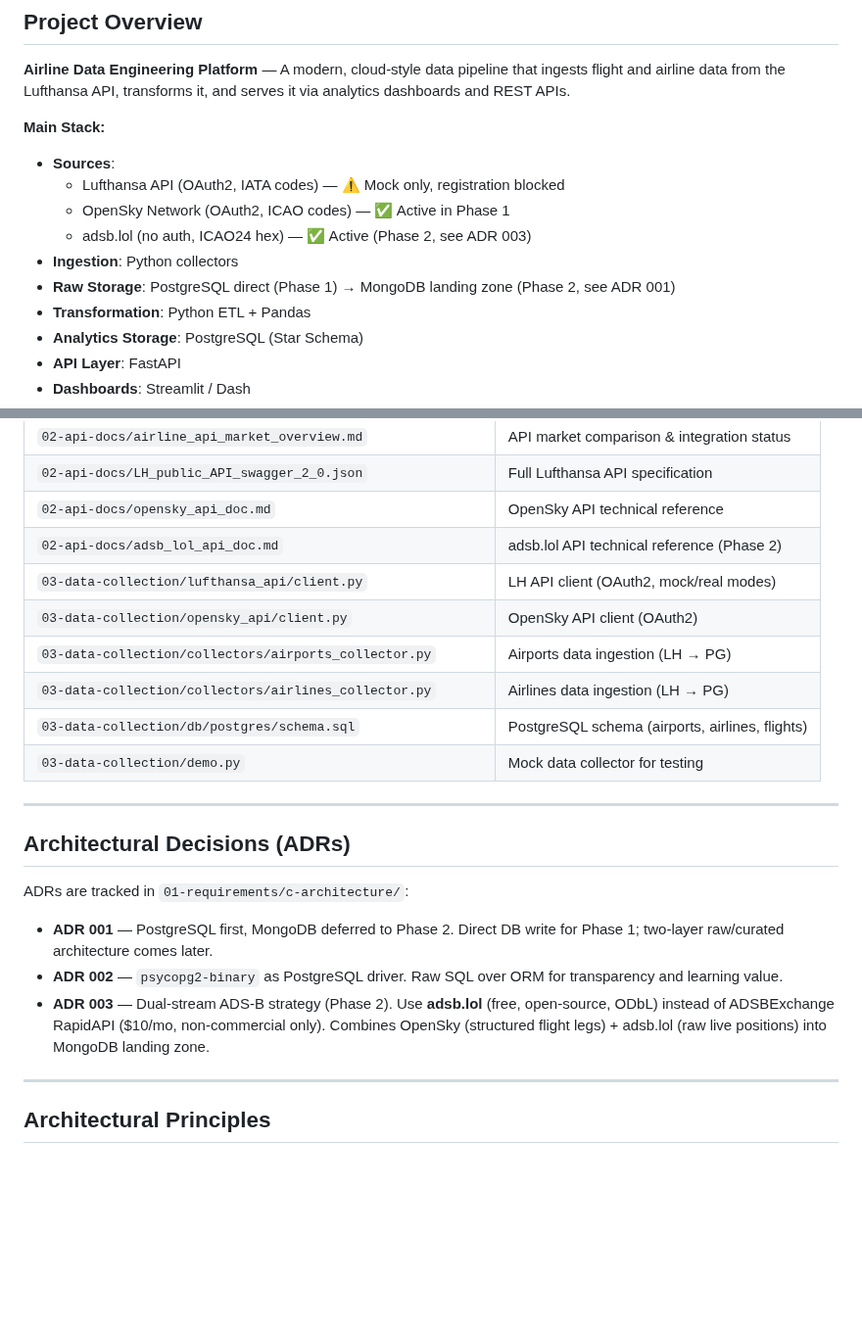
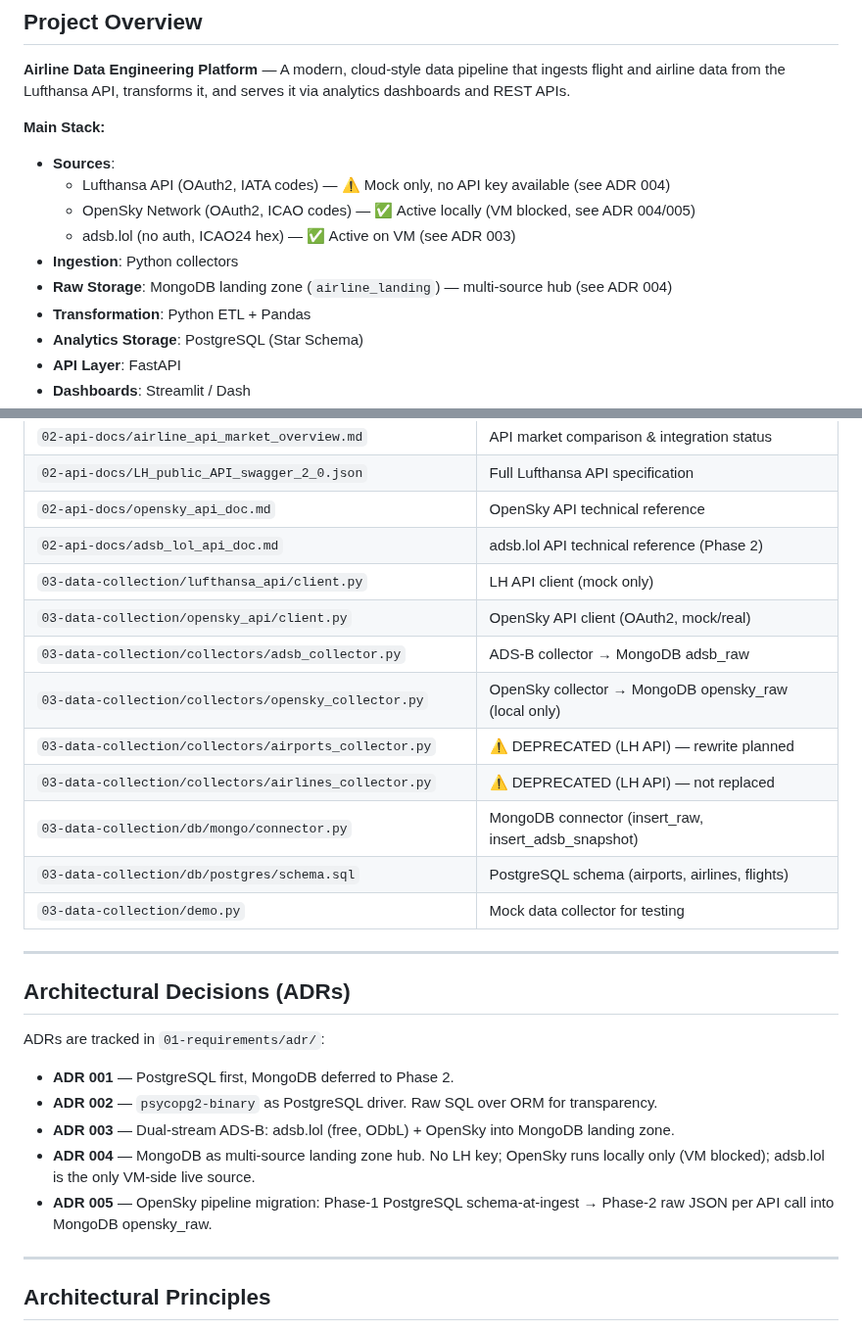
Before and after one commit to MatthiasSails/airline-data-platform, a Markdown page: CLAUDE.md, 2 parts joined by grey strips. Shown at 98% size. GitHub-like rendering; blank space fills up the shorter version.

```diff
--- a/CLAUDE.md
+++ b/CLAUDE.md
@@ -12,11 +12,11 @@ Project-level instructions for Claude Code when working in this repository.
 
 **Main Stack:**
 - **Sources**:
-  - Lufthansa API (OAuth2, IATA codes) — ⚠️ Mock only, registration blocked
-  - OpenSky Network (OAuth2, ICAO codes) — ✅ Active in Phase 1
-  - adsb.lol (no auth, ICAO24 hex) — ✅ Active (Phase 2, see ADR 003)
+  - Lufthansa API (OAuth2, IATA codes) — ⚠️ Mock only, no API key available (see ADR 004)
+  - OpenSky Network (OAuth2, ICAO codes) — ✅ Active locally (VM blocked, see ADR 004/005)
+  - adsb.lol (no auth, ICAO24 hex) — ✅ Active on VM (see ADR 003)
 - **Ingestion**: Python collectors
-- **Raw Storage**: PostgreSQL direct (Phase 1) → MongoDB landing zone (Phase 2, see ADR 001)
+- **Raw Storage**: MongoDB landing zone (`airline_landing`) — multi-source hub (see ADR 004)
 - **Transformation**: Python ETL + Pandas
 - **Analytics Storage**: PostgreSQL (Star Schema)
 - **API Layer**: FastAPI
@@ -239,10 +232,13 @@ Credentials are read from environment, never committed to git.
 | `02-api-docs/LH_public_API_swagger_2_0.json` | Full Lufthansa API specification |
 | `02-api-docs/opensky_api_doc.md` | OpenSky API technical reference |
 | `02-api-docs/adsb_lol_api_doc.md` | adsb.lol API technical reference (Phase 2) |
-| `03-data-collection/lufthansa_api/client.py` | LH API client (OAuth2, mock/real modes) |
-| `03-data-collection/opensky_api/client.py` | OpenSky API client (OAuth2) |
-| `03-data-collection/collectors/airports_collector.py` | Airports data ingestion (LH → PG) |
-| `03-data-collection/collectors/airlines_collector.py` | Airlines data ingestion (LH → PG) |
+| `03-data-collection/lufthansa_api/client.py` | LH API client (mock only) |
+| `03-data-collection/opensky_api/client.py` | OpenSky API client (OAuth2, mock/real) |
+| `03-data-collection/collectors/adsb_collector.py` | ADS-B collector → MongoDB adsb_raw |
+| `03-data-collection/collectors/opensky_collector.py` | OpenSky collector → MongoDB opensky_raw (local only) |
+| `03-data-collection/collectors/airports_collector.py` | ⚠️ DEPRECATED (LH API) — rewrite planned |
+| `03-data-collection/collectors/airlines_collector.py` | ⚠️ DEPRECATED (LH API) — not replaced |
+| `03-data-collection/db/mongo/connector.py` | MongoDB connector (insert_raw, insert_adsb_snapshot) |
 | `03-data-collection/db/postgres/schema.sql` | PostgreSQL schema (airports, airlines, flights) |
 | `03-data-collection/demo.py` | Mock data collector for testing |
 
@@ -250,11 +246,13 @@ Credentials are read from environment, never committed to git.
 
 ## Architectural Decisions (ADRs)
 
-ADRs are tracked in `01-requirements/c-architecture/`:
+ADRs are tracked in `01-requirements/adr/`:
 
-- **ADR 001** — PostgreSQL first, MongoDB deferred to Phase 2. Direct DB write for Phase 1; two-layer raw/curated architecture comes later.
-- **ADR 002** — `psycopg2-binary` as PostgreSQL driver. Raw SQL over ORM for transparency and learning value.
-- **ADR 003** — Dual-stream ADS-B strategy (Phase 2). Use **adsb.lol** (free, open-source, ODbL) instead of ADSBExchange RapidAPI ($10/mo, non-commercial only). Combines OpenSky (structured flight legs) + adsb.lol (raw live positions) into MongoDB landing zone.
+- **ADR 001** — PostgreSQL first, MongoDB deferred to Phase 2.
+- **ADR 002** — `psycopg2-binary` as PostgreSQL driver. Raw SQL over ORM for transparency.
+- **ADR 003** — Dual-stream ADS-B: adsb.lol (free, ODbL) + OpenSky into MongoDB landing zone.
+- **ADR 004** — MongoDB as multi-source landing zone hub. No LH key; OpenSky runs locally only (VM blocked); adsb.lol is the only VM-side live source.
+- **ADR 005** — OpenSky pipeline migration: Phase-1 PostgreSQL schema-at-ingest → Phase-2 raw JSON per API call into MongoDB opensky_raw.
 
 ---
 
```
Also changed, not shown: other parts of CLAUDE.md (+33 -40 lines).
